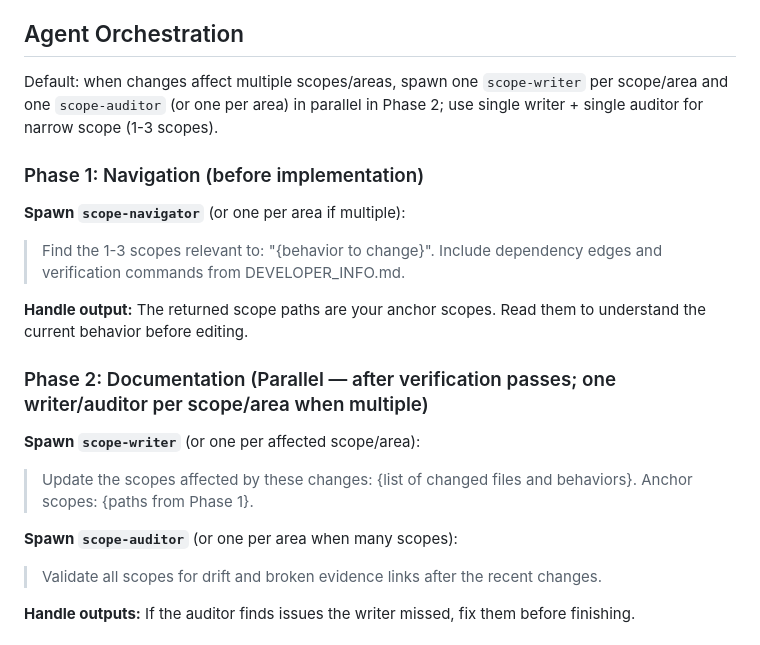
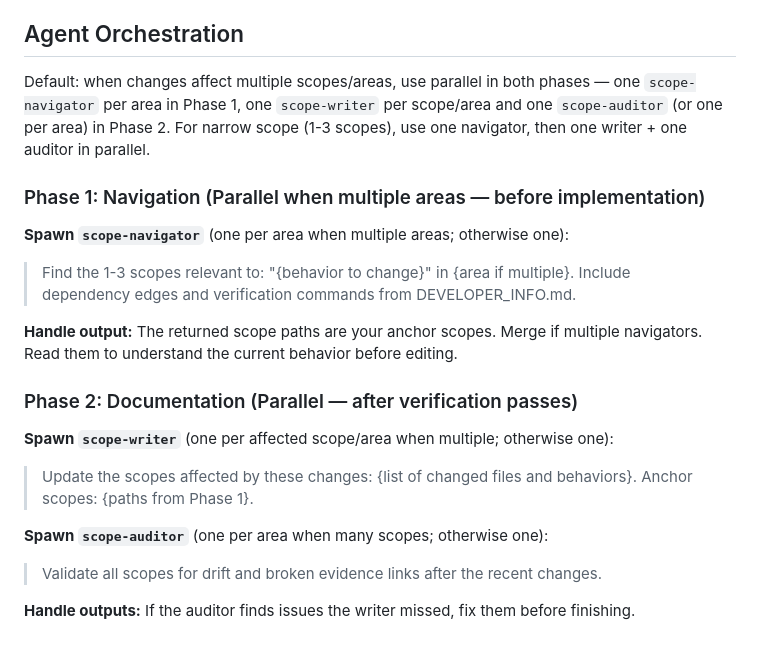
Before and after one commit to benrben/Scopes, a Markdown page: skills/developing-verified/SKILL.md, the part around the change. Rendered like a GitHub page.

```diff
--- a/skills/developing-verified/SKILL.md
+++ b/skills/developing-verified/SKILL.md
@@ -34,19 +34,19 @@ Also follow `skills/_shared/DEVELOPING_PROTOCOL.md` for the shared develop/verif
 
 ## Agent Orchestration
 
-Default: when changes affect multiple scopes/areas, spawn one `scope-writer` per scope/area and one `scope-auditor` (or one per area) in parallel in Phase 2; use single writer + single auditor for narrow scope (1-3 scopes).
+Default: when changes affect multiple scopes/areas, use parallel in both phases — one `scope-navigator` per area in Phase 1, one `scope-writer` per scope/area and one `scope-auditor` (or one per area) in Phase 2. For narrow scope (1-3 scopes), use one navigator, then one writer + one auditor in parallel.
 
-### Phase 1: Navigation (before implementation)
-**Spawn `scope-navigator`** (or one per area if multiple):
-> Find the 1-3 scopes relevant to: "{behavior to change}". Include dependency edges and verification commands from DEVELOPER_INFO.md.
+### Phase 1: Navigation (Parallel when multiple areas — before implementation)
+**Spawn `scope-navigator`** (one per area when multiple areas; otherwise one):
+> Find the 1-3 scopes relevant to: "{behavior to change}" in {area if multiple}. Include dependency edges and verification commands from DEVELOPER_INFO.md.
 
-**Handle output:** The returned scope paths are your anchor scopes. Read them to understand the current behavior before editing.
+**Handle output:** The returned scope paths are your anchor scopes. Merge if multiple navigators. Read them to understand the current behavior before editing.
 
-### Phase 2: Documentation (Parallel — after verification passes; one writer/auditor per scope/area when multiple)
-**Spawn `scope-writer`** (or one per affected scope/area):
+### Phase 2: Documentation (Parallel — after verification passes)
+**Spawn `scope-writer`** (one per affected scope/area when multiple; otherwise one):
 > Update the scopes affected by these changes: {list of changed files and behaviors}. Anchor scopes: {paths from Phase 1}.
 
-**Spawn `scope-auditor`** (or one per area when many scopes):
+**Spawn `scope-auditor`** (one per area when many scopes; otherwise one):
 > Validate all scopes for drift and broken evidence links after the recent changes.
 
 **Handle outputs:** If the auditor finds issues the writer missed, fix them before finishing.
```
Also changed, not shown: skills/developing-tdd/SKILL.md (+31 -16 lines).
